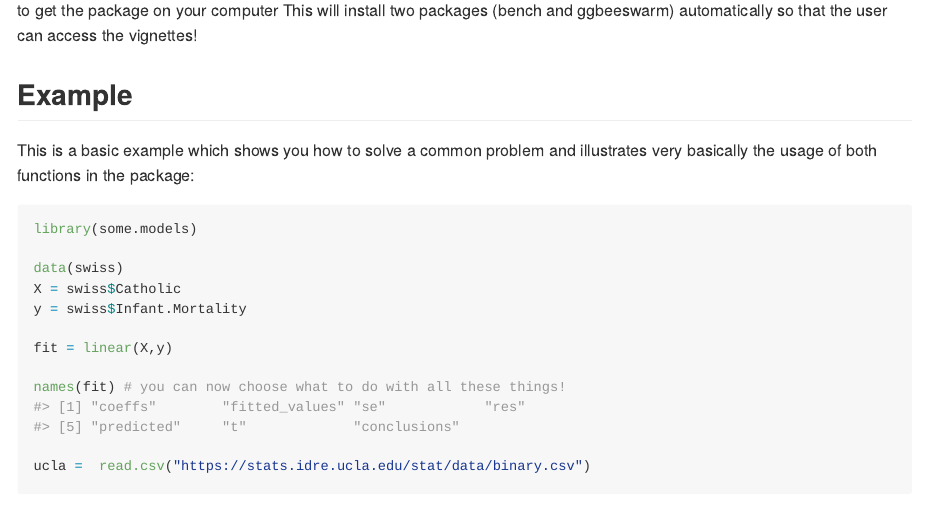
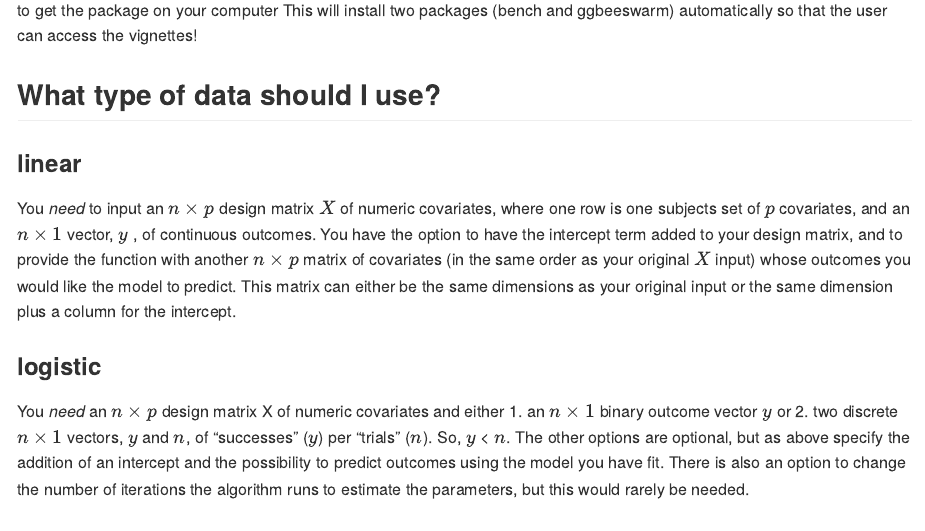
Before and after one commit to benbren/some.models, an R Markdown document (README.Rmd): the page in a window 1100 px wide, from 720 px down. Rendered offline with R 4.5, knitr and Pandoc, with nearby package versions; some code elsewhere in the file could not run offline; badge pictures from the web are left out.

Commit message:
added types of data part

````diff
--- a/README.Rmd
+++ b/README.Rmd
@@ -40,6 +40,16 @@ devtools::install_github('benbren/some.models', build_vignettes = T)
 library("some.models")
 ```
 to get the package on your computer This will install two packages (bench and ggbeeswarm) automatically so that the user can access the vignettes!
+
+## What type of data should I use?
+
+### linear
+
+You *need* to input an $n \times p$ design matrix $X$ of numeric covariates, where one row is one subjects set of $p$ covariates, and an $n \times 1$ vector, $y$ , of continuous outcomes. You have the option to have the intercept term added to your design matrix, and to provide the function with another $n \times p$ matrix of covariates (in the same order as your original $X$ input) whose outcomes you would like the model to predict. This matrix can either be the same dimensions as your original input or the same dimension plus a column for the intercept.
+
+### logistic
+
+You *need* an $n \times p$ design matrix X of numeric covariates and either 1. an $n \times 1$ binary outcome vector $y$ or 2. two discrete $n \times 1$ vectors, $y$ and $n$, of "successes" ($y$) per "trials" ($n$). So, $y$ < $n$. The other options are optional, but as above specify the addition of an intercept and the possibility to predict outcomes using the model you have fit. There is also an option to change the number of iterations the algorithm runs to estimate the parameters, but this would rarely be needed.
 
 ## Example
 
````
Also changed, not shown: README.md.
